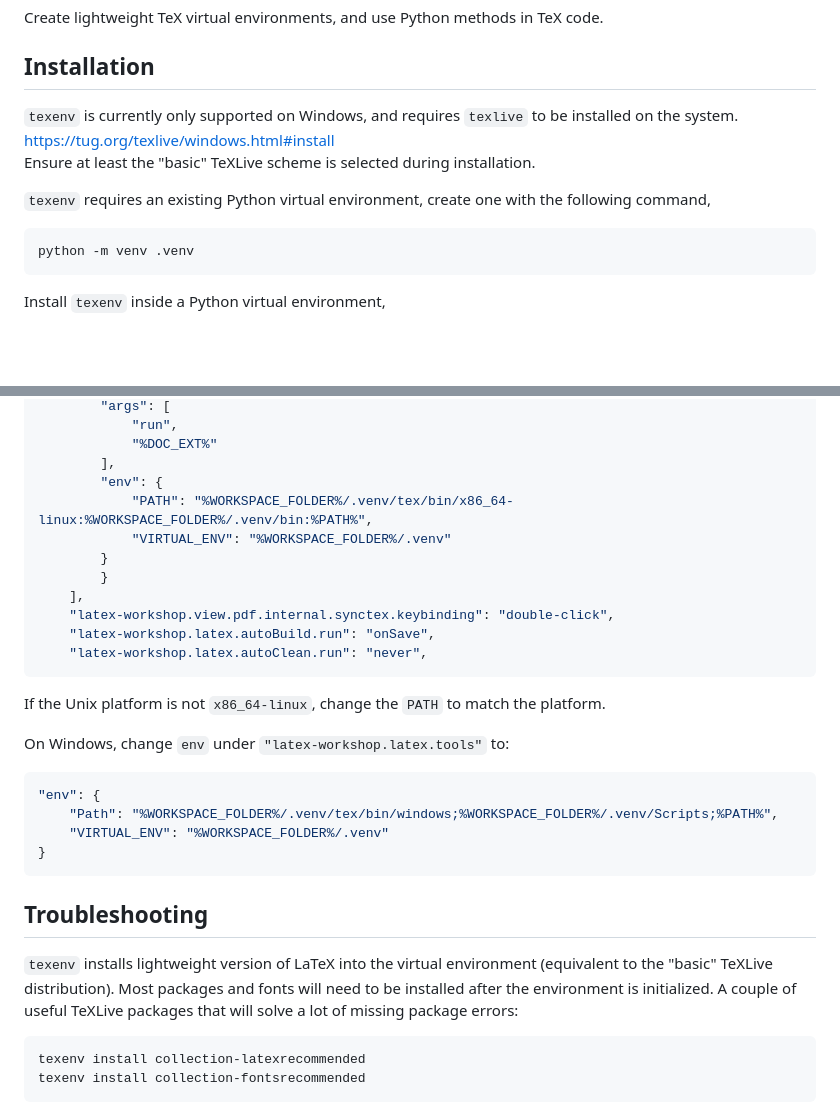
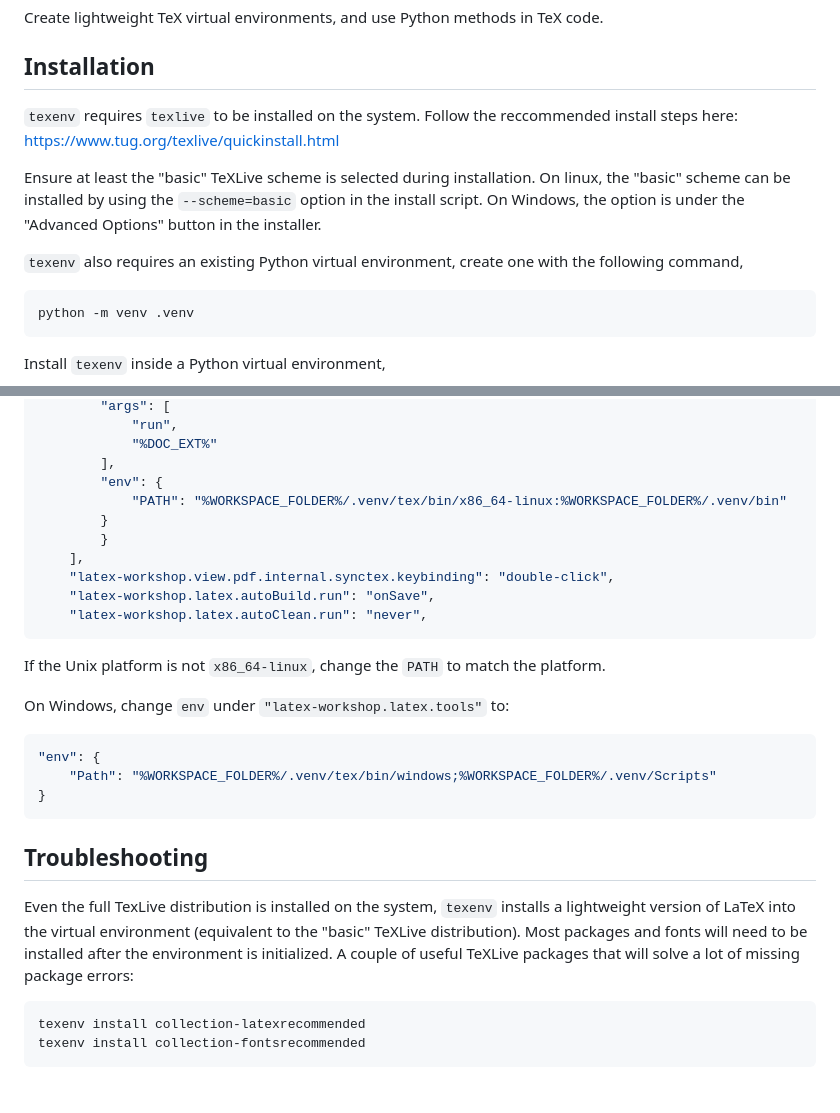
Before and after one commit to ricklyon/texenv, a Markdown page: README.md, 2 parts joined by grey strips. GitHub-like rendering; blank space fills up the shorter version.

````diff
--- a/README.md
+++ b/README.md
@@ -4,11 +4,12 @@ Create lightweight TeX virtual environments, and use Python methods in TeX code.
 
 ## Installation
 
-`texenv` is currently only supported on Windows, and requires `texlive` to be installed on the system.
-https://tug.org/texlive/windows.html#install
-Ensure at least the "basic" TeXLive scheme is selected during installation.
+`texenv` requires `texlive` to be installed on the system. Follow the reccommended install steps here:
+https://www.tug.org/texlive/quickinstall.html
 
-`texenv` requires an existing Python virtual environment, create one with the following command,
+Ensure at least the "basic" TeXLive scheme is selected during installation. On linux, the "basic" scheme can be installed by using the `--scheme=basic` option in the install script. On Windows, the option is under the "Advanced Options" button in the installer.
+
+`texenv` also requires an existing Python virtual environment, create one with the following command,
 ```bash
 python -m venv .venv
 ```
@@ -178,8 +179,7 @@ Full example:
             "%DOC_EXT%"
         ],
         "env": {
-            "PATH": "%WORKSPACE_FOLDER%/.venv/tex/bin/x86_64-linux:%WORKSPACE_FOLDER%/.venv/bin:%PATH%",
-            "VIRTUAL_ENV": "%WORKSPACE_FOLDER%/.venv"
+            "PATH": "%WORKSPACE_FOLDER%/.venv/tex/bin/x86_64-linux:%WORKSPACE_FOLDER%/.venv/bin"
         }
         }
     ],
@@ -193,14 +193,13 @@ If the Unix platform is not `x86_64-linux`, change the `PATH` to match the platf
 On Windows, change `env` under `"latex-workshop.latex.tools"` to:
 ```json
 "env": {
-    "Path": "%WORKSPACE_FOLDER%/.venv/tex/bin/windows;%WORKSPACE_FOLDER%/.venv/Scripts;%PATH%",
-    "VIRTUAL_ENV": "%WORKSPACE_FOLDER%/.venv"
+    "Path": "%WORKSPACE_FOLDER%/.venv/tex/bin/windows;%WORKSPACE_FOLDER%/.venv/Scripts"
 }
 ```
 
 ## Troubleshooting
 
-`texenv` installs lightweight version of LaTeX into the virtual environment (equivalent to the "basic" TeXLive distribution). Most packages and fonts will need to be installed after the environment is initialized. A couple of useful TeXLive packages that will solve a lot of missing package errors:
+Even the full TexLive distribution is installed on the system, `texenv` installs a lightweight version of LaTeX into the virtual environment (equivalent to the "basic" TeXLive distribution). Most packages and fonts will need to be installed after the environment is initialized. A couple of useful TeXLive packages that will solve a lot of missing package errors:
 
 ```bash
 texenv install collection-latexrecommended
````
